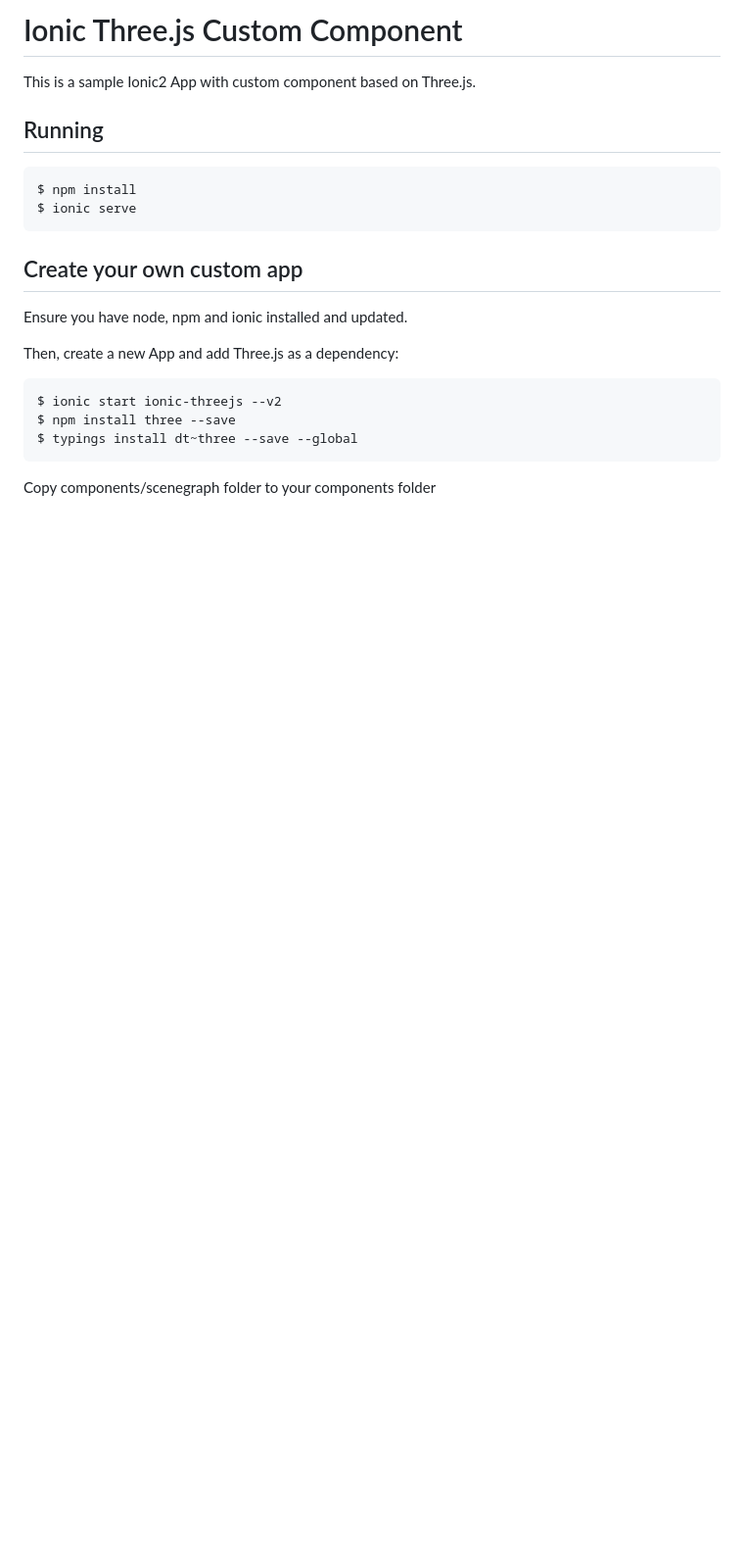
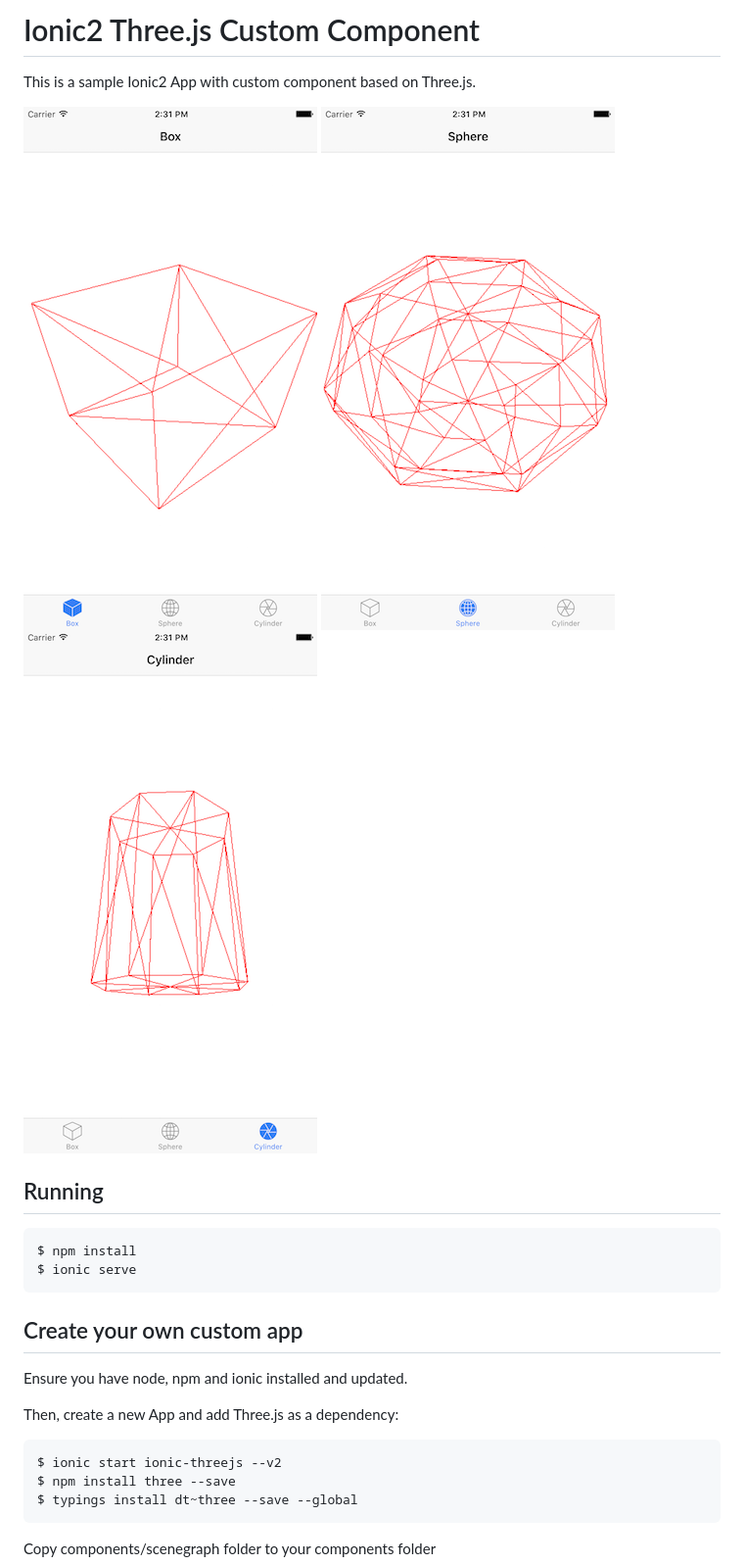
Before and after one commit to okode/ionic-threejs, a Markdown page: README.md, the part around the change. Shown: that part at 98% size. Rendered like a GitHub page; pictures changed too: doc/box-page.png (added), doc/cylinder-page.png (added), doc/sphere-page.png (added); blank space fills up the shorter version.

```diff
--- a/README.md
+++ b/README.md
@@ -1,7 +1,11 @@
-Ionic Three.js Custom Component
+Ionic2 Three.js Custom Component
 ===============================
 
 This is a sample Ionic2 App with custom component based on Three.js.
+
+![box-page.png](doc/box-page.png)
+![sphere-page.png](doc/sphere-page.png)
+![cylinder-page.png](doc/cylinder-page.png)
 
 Running
 -------
```
Also changed, not shown: 1 other file.
